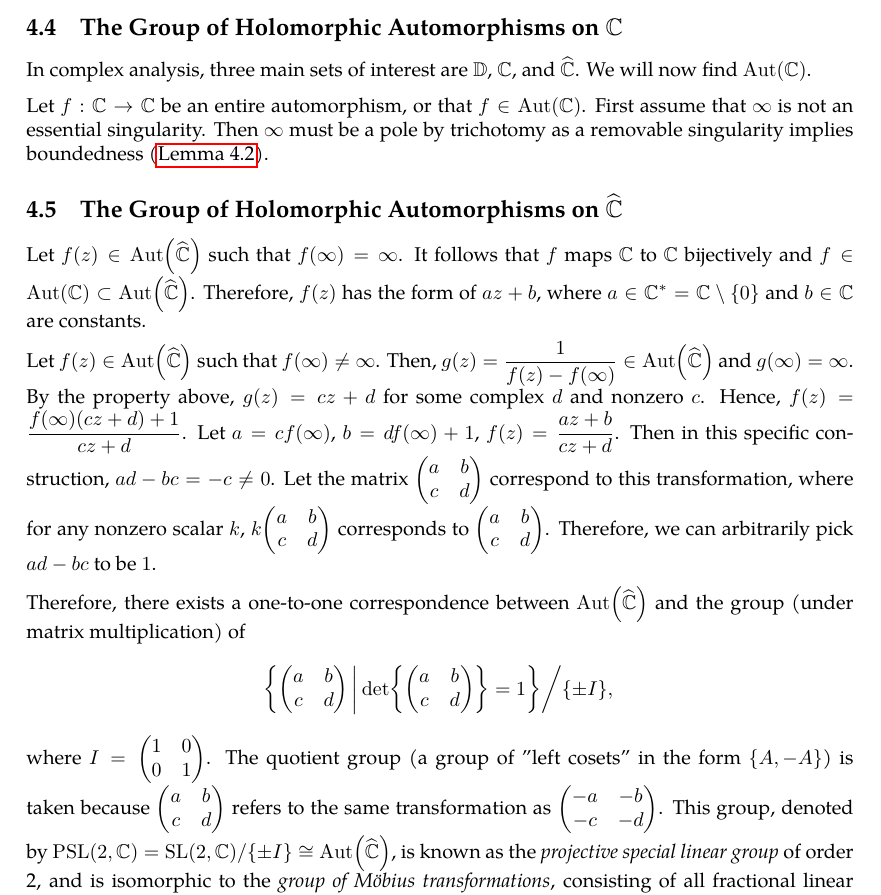
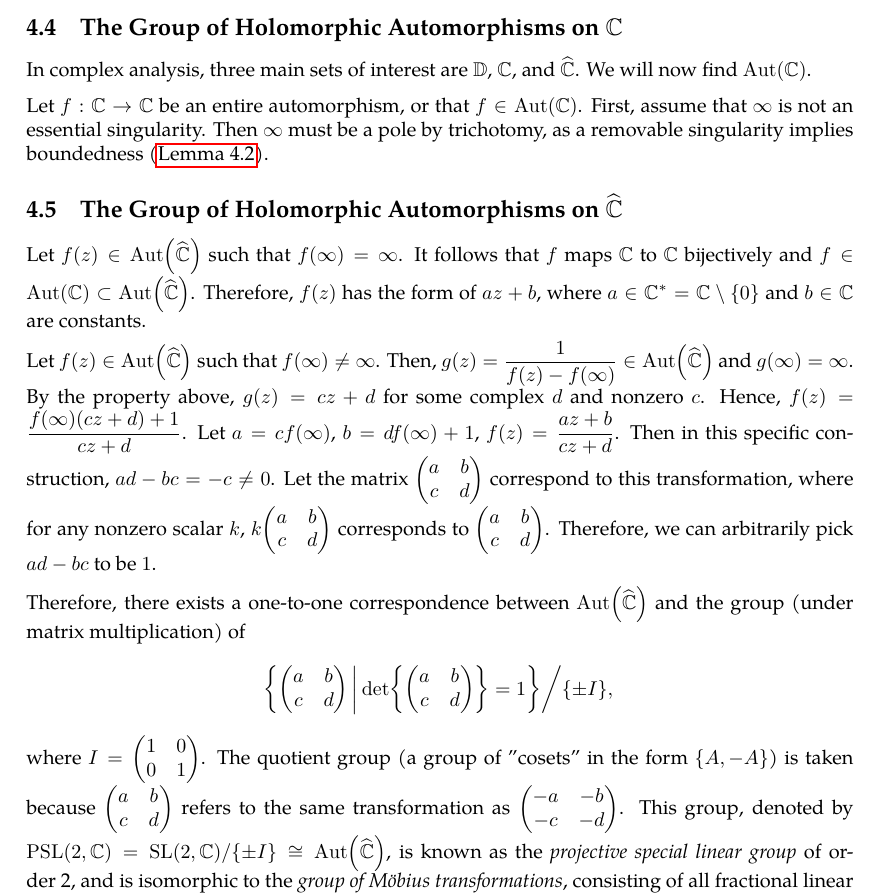
Before and after one commit to slipperking/complex-analysis-latex, a LaTeX document (main.tex): part of page 81 of 84, cut so that both start at the same text. Compiled offline with pdfLaTeX.

Commit message:
overleaf_to_git (Mon Jun 30 17:38:58 2025 -0700): update main.tex from r16325 to r16328

```diff
--- a/main.tex
+++ b/main.tex
@@ -2023,14 +2023,14 @@ If \(z=\infty\) is not a pole or removable singularity of a meromorphic function
 \subsection{The Group of Holomorphic Automorphisms on \texorpdfstring{\(\mathbb{C}\)}{the complex plane}}
 In complex analysis, three main sets of interest are \(\mathbb{D}\), \(\mathbb{C}\), and \(\riemannsphere\). We will now find \(\Aut(\mathbb{C})\).
 
-Let \(f:\mathbb{C}\to\mathbb{C}\) be an entire automorphism, or that \(f\in\Aut(\mathbb{C})\). First assume that \(\infty\) is not an essential singularity. Then \(\infty\) must be a pole by trichotomy as a removable singularity implies boundedness (\autoref{lemma:removablesingularityatinftyentireconstant}).
+Let \(f:\mathbb{C}\to\mathbb{C}\) be an entire automorphism, or that \(f\in\Aut(\mathbb{C})\). First, assume that \(\infty\) is not an essential singularity. Then \(\infty\) must be a pole by trichotomy, as a removable singularity implies boundedness (\autoref{lemma:removablesingularityatinftyentireconstant}).
 \subsection{The Group of Holomorphic Automorphisms on \texorpdfstring{\(\riemannsphere\)}{the riemannsphere}}
 Let \(f(z)\in \Aut\qty(\riemannsphere)\) such that \(f(\infty)=\infty\). It follows that \(f\) maps \(\mathbb{C}\) to \(\mathbb{C}\) bijectively and \(f\in\Aut(\mathbb{C})\subset\Aut\qty(\riemannsphere)\). Therefore, \(f(z)\) has the form of \(az+b\), where \(a\in\mathbb{C}^*=\mathbb{C}\setminus\qty{0}\) and \(b\in\mathbb{C}\) are constants.
 
 Let \(f(z)\in\Aut\qty(\riemannsphere)\) such that \(f(\infty)\neq\infty\). Then, \(g(z)=\frac{1}{f(z)-f(\infty)}\in\Aut\qty(\riemannsphere)\) and \(g(\infty)=\infty\). By the property above, \(g(z)=cz+d\) for some complex \(d\) and nonzero \(c\). Hence, \(f(z)=\frac{f(\infty)(cz+d)+1}{cz+d}\). Let \(a=cf(\infty)\), \(b=df(\infty)+1\), \(f(z)=\frac{az+b}{cz+d}\). Then in this specific construction, \(ad-bc=-c\neq0\). Let the matrix \(\mqty(a&b\\c&d)\) correspond to this transformation, where for any nonzero scalar \(k\), \(k\mqty(a&b\\c&d)\) corresponds to \(\mqty(a&b\\c&d)\). Therefore, we can arbitrarily pick \(ad-bc\) to be \(1\).
 
 Therefore, there exists a one-to-one correspondence between \(\Aut\qty(\riemannsphere)\) and the group (under matrix multiplication) of \[\left.\cbraces{\mqty(a&b\\c&d)}{\det{\mqty(a&b\\c&d)}=1}\middle/\qty{\pm I},\right.\]
-where \(I=\mqty(\imat{2})\). The quotient group (a group of "left cosets" in the form \(\qty{A,-A}\)) is taken because \(\mqty(a&b\\c&d)\) refers to the same transformation as \(\mqty(-a&-b\\-c&-d)\). This group, denoted by \(\mathrm{PSL}(2,\mathbb{C})=\mathrm{SL}(2,\mathbb{C})/\qty{\pm I}\cong\Aut\qty(\riemannsphere)\), is known as the \textit{projective special linear group} of order 2, and is isomorphic to the \textit{group of Möbius transformations}, consisting of all fractional linear transformations.
+where \(I=\mqty(\imat{2})\). The quotient group (a group of "cosets" in the form \(\qty{A,-A}\)) is taken because \(\mqty(a&b\\c&d)\) refers to the same transformation as \(\mqty(-a&-b\\-c&-d)\). This group, denoted by \(\mathrm{PSL}(2,\mathbb{C})=\mathrm{SL}(2,\mathbb{C})/\qty{\pm I}\cong\Aut\qty(\riemannsphere)\), is known as the \textit{projective special linear group} of order 2, and is isomorphic to the \textit{group of Möbius transformations}, consisting of all fractional linear transformations.
 \subsection{Further Properties of Meromorphic and Entire Functions}
 \subsection{The Residue Theorem}\label{sec:cauchyresiduetheorem}
 After Riemann and Weierstrass refined the understanding of analytic functions and the formal characterization of Jordan curves, the Cauchy Residue Theorem was consequently formalized. Cauchy had the informal notion of a residue, which we will now formally introduce.
```
